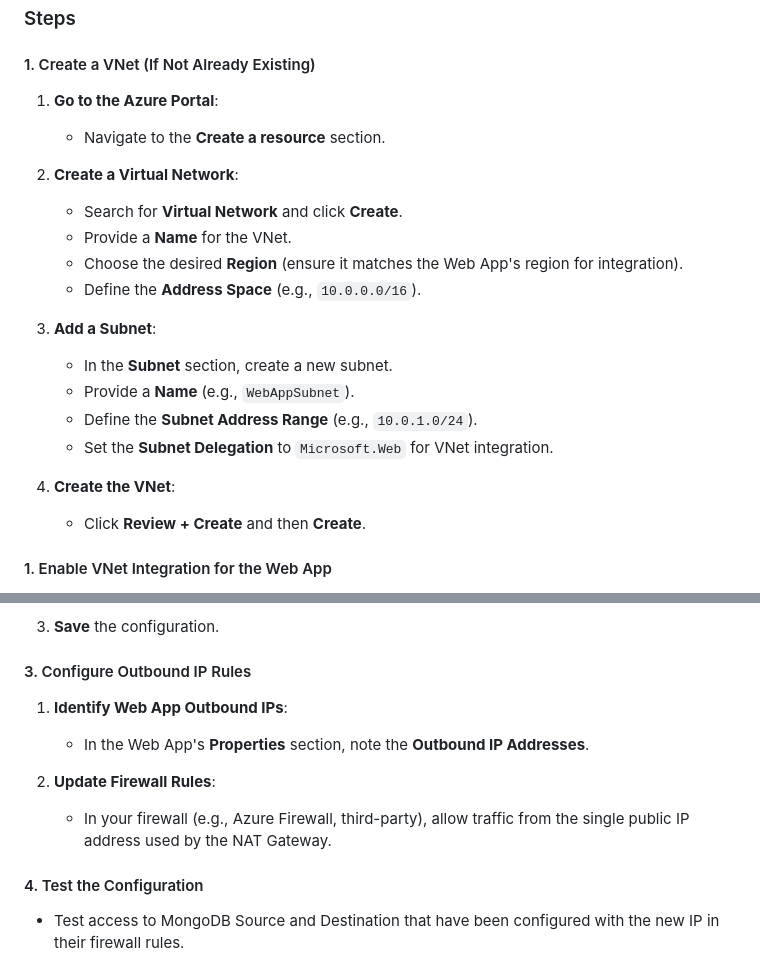
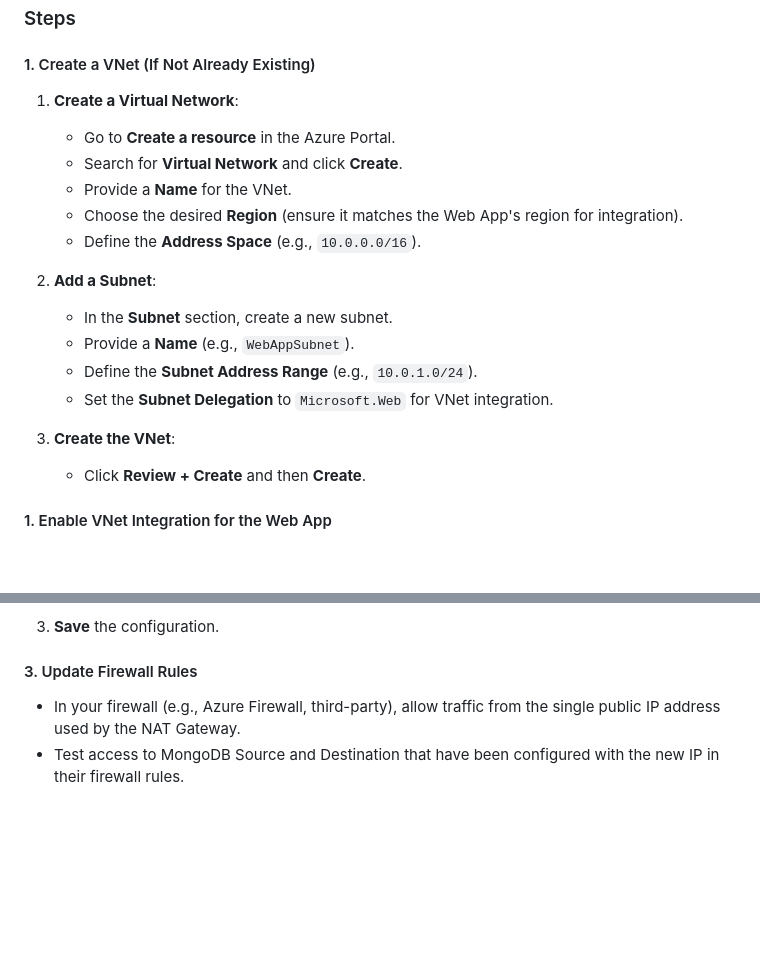
Before and after one commit to sandeepsnairms/MongoMigrationWebBasedUtility, a Markdown page: README.md, 2 parts joined by grey strips. GitHub-like rendering; blank space fills up the shorter version.

Commit message:
Language improvements

```diff
--- a/README.md
+++ b/README.md
@@ -135,22 +135,20 @@ This option involves cloning the repository and building the C# project source f
 
 #### 1. Create a VNet (If Not Already Existing)
 
-1. **Go to the Azure Portal**:
-   - Navigate to the **Create a resource** section.
-
-2. **Create a Virtual Network**:
+1. **Create a Virtual Network**:
+   - Go to **Create a resource** in the Azure Portal.
    - Search for **Virtual Network** and click **Create**.
    - Provide a **Name** for the VNet.
    - Choose the desired **Region** (ensure it matches the Web App's region for integration).
    - Define the **Address Space** (e.g., `10.0.0.0/16`).
 
-3. **Add a Subnet**:
+2. **Add a Subnet**:
    - In the **Subnet** section, create a new subnet.
    - Provide a **Name** (e.g., `WebAppSubnet`).
    - Define the **Subnet Address Range** (e.g., `10.0.1.0/24`).
    - Set the **Subnet Delegation** to `Microsoft.Web` for VNet integration.
 
-4. **Create the VNet**:
+3. **Create the VNet**:
    - Click **Review + Create** and then **Create**.
 
 #### 1. Enable VNet Integration for the Web App
@@ -182,17 +180,9 @@ This option involves cloning the repository and building the C# project source f
 
 3. **Save** the configuration.
 
-#### 3. Configure Outbound IP Rules
+#### 3. Update Firewall Rules
 
-1. **Identify Web App Outbound IPs**:
-   - In the Web App's **Properties** section, note the **Outbound IP Addresses**.
-
-2. **Update Firewall Rules**:
-   - In your firewall (e.g., Azure Firewall, third-party), allow traffic from the single public IP address used by the NAT Gateway.
-
-
-#### 4. Test the Configuration
-
+  - In your firewall (e.g., Azure Firewall, third-party), allow traffic from the single public IP address used by the NAT Gateway.
    - Test access to MongoDB Source and Destination that have been configured with the new IP in their firewall rules.
 
 
```
